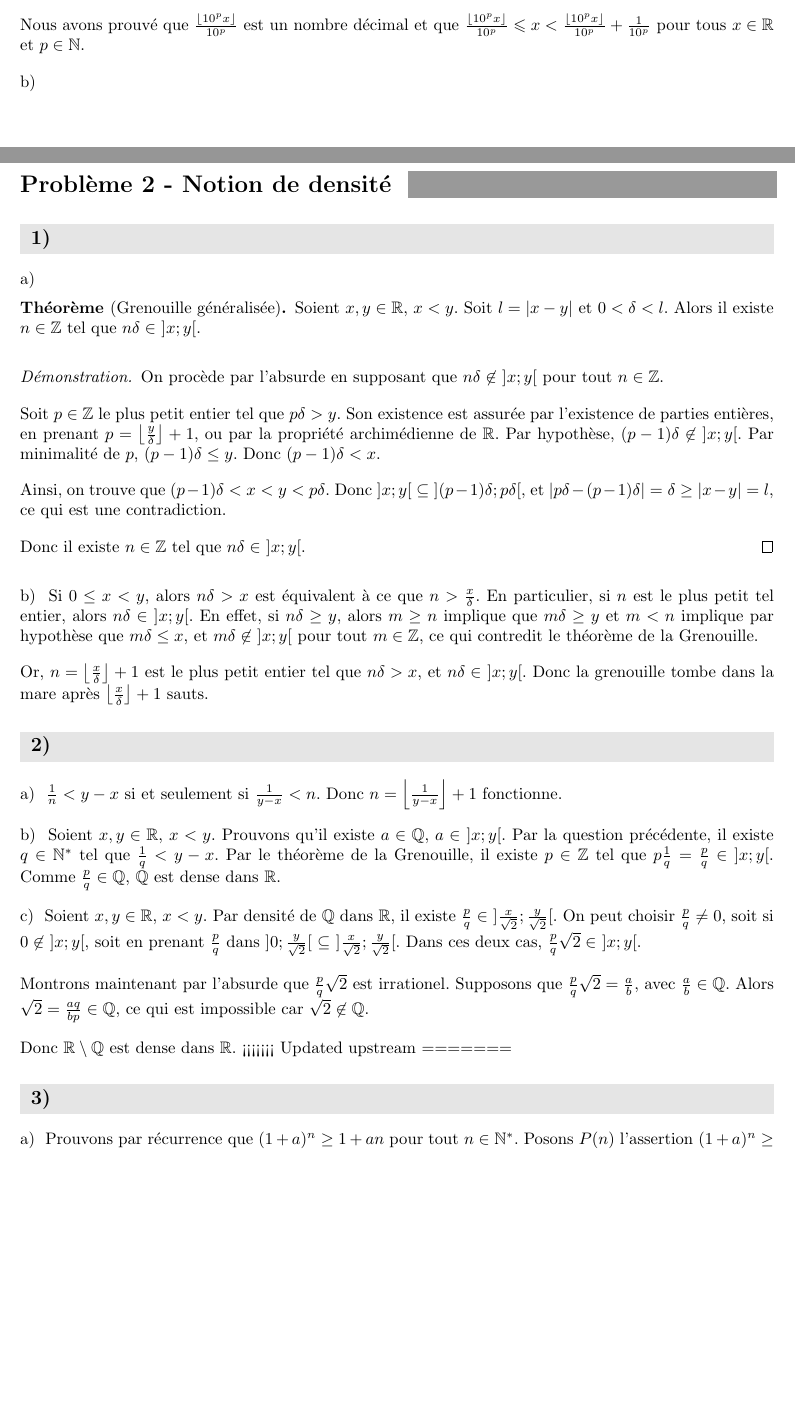
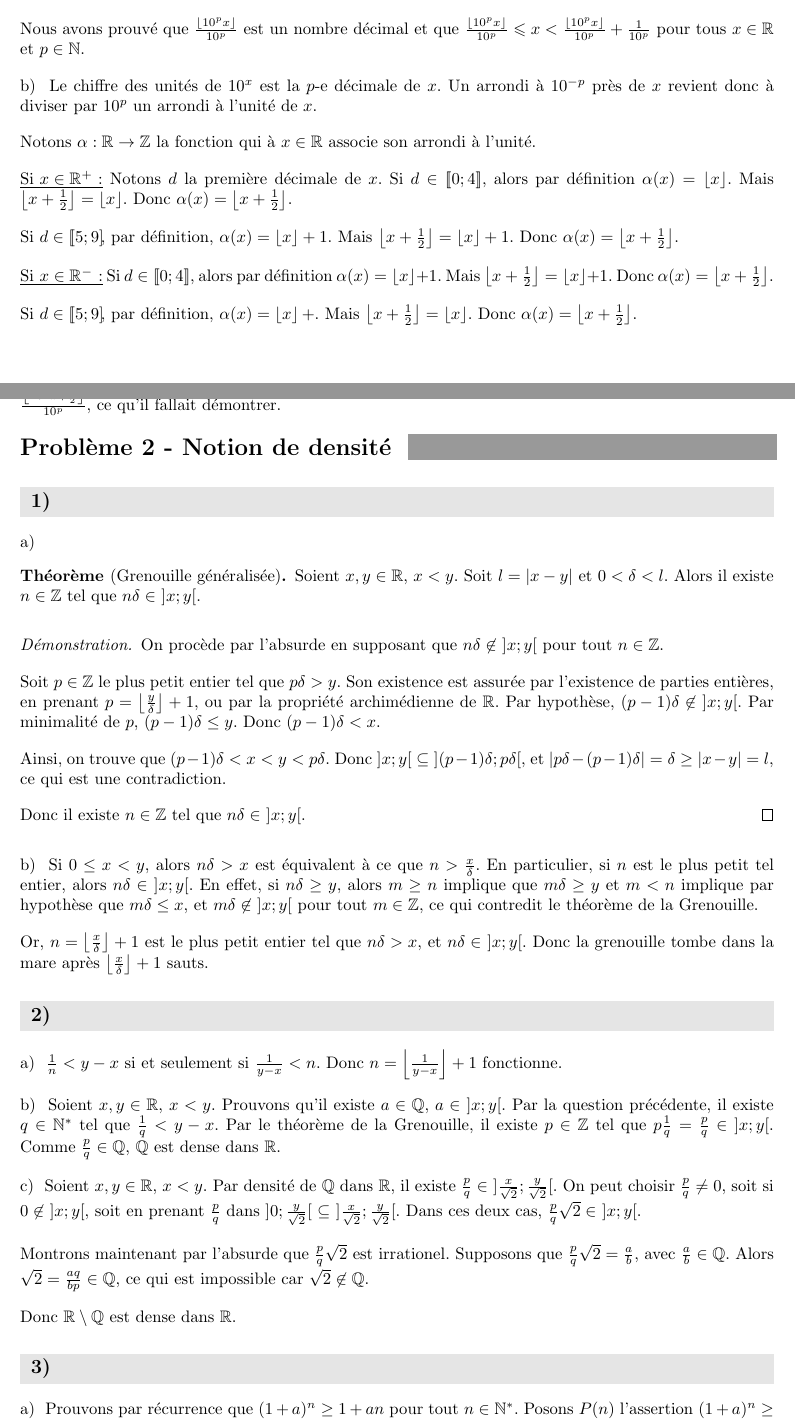
Before and after one commit to PierreGallois/DMs-LLG, a LaTeX problem sheet (DM3-Partie-Entiere--Notion-de-Densite/DM3.tex): two parts of pages 2 and 3 of 5, joined at a grey line, cut so that both start at the same text, the shorter picture padded with empty space. Compiled offline with pdfLaTeX.

Commit message:
Fin du DM 3, rédigée à la main

```diff
--- a/DM3-Partie-Entiere--Notion-de-Densite/DM3.tex
+++ b/DM3-Partie-Entiere--Notion-de-Densite/DM3.tex
@@ -157,7 +157,19 @@ Or $10^p > 0$ donc
 Nous avons prouvé que $\frac{\floor{10^px}}{10^p}$ est un nombre décimal et que $\frac{\floor{10^px}}{10^p} \leqslant x < \frac{\floor{10^px}}{10^p} + \frac{1}{10^p}$ pour tous $x \in \mathbb{R}$ et $p \in \mathbb{N}$.
 
 \question
-\vspace{10cm}
+Le chiffre des unités de $10^x$ est la $p$-e décimale de $x$. Un arrondi à $10^{-p}$ près de $x$ revient donc à diviser par $10^p$ un arrondi à l'unité de $x$.
+
+Notons $\alpha: \R \rightarrow \Z$ la fonction qui à $x \in \R$ associe son arrondi à l'unité.
+
+\underline{Si $x\in\R^+$ :} Notons $d$ la première décimale de $x$. Si $d\in [\![0;4]\!]$, alors par définition $\alpha(x) = \floor{x}$. Mais $\floor{x + \frac 1 2} = \floor{x}$. Donc $\alpha(x) = \floor{x + \frac 1 2}$.
+
+Si $d\in [\![5;9]\!$, par définition, $\alpha(x) = \floor x + 1$. Mais $\floor{x + \frac 1 2} = \floor{x} +1$. Donc $\alpha(x) = \floor{x + \frac 1 2}$.
+
+\underline{Si $x\in\R^-$ :} Si $d\in [\![0;4]\!]$, alors par définition $\alpha(x) = \floor{x}+1$. Mais $\floor{x + \frac 1 2} = \floor{x}+1$. Donc $\alpha(x) = \floor{x + \frac 1 2}$.
+
+Si $d\in [\![5;9]\!$, par définition, $\alpha(x) = \floor x +$. Mais $\floor{x + \frac 1 2} = \floor{x}$. Donc $\alpha(x) = \floor{x + \frac 1 2}$.
+
+\underline{Synthèse :} Pour tout $x \in \R$, $\alpha(x) = \floor {x + \frac 1 2}$. Un arrondi à $10^-p$ près de $x$ est donc donné par $\frac {\alpha(10^px)}{10^p} = \frac {\floor {10^px + \frac 1 2}}{10^p}$, ce qu'il fallait démontrer.
 
 \problem*{2}{Notion de densité}
 \subproblem
@@ -191,8 +203,6 @@ Par la question précédente, il existe $q\in \N^*$ tel que $\frac 1 q < y-x$. P
 Montrons maintenant par l'absurde que $\frac p q \sqrt 2$ est irrationel. Supposons que $\frac p q \sqrt 2 = \frac a b$, avec $\frac a b \in \Q$. Alors $\sqrt 2 = \frac {aq} {bp} \in \Q$, ce qui est impossible car $\sqrt 2 \not \in \Q$.
 
 Donc $\R \setminus \Q$ est dense dans $\R$.
-<<<<<<< Updated upstream
-=======
 
 \subproblem
 \question Prouvons par récurrence que $(1+a)^n \geq 1+an$ pour tout $n \in \N^*$. Posons $P(n)$ l'assertion $(1+a)^n\geq 1+an$.
@@ -208,9 +218,7 @@ Donc $\R \setminus \Q$ est dense dans $\R$.
 
 Donc si $P(n)$, alors $P(n+1)$. Par le principe de récurrence, $P(n)$ est vraie pour tout $n\in\N^*$.
 
-\question TODO : Quelqu'un trouve la preuve avec déduction de l'exo d'avant ?
-
-Trouver $C\in\R_+^*$ tel que $b^n \leq \frac C n$ pour tout $n\in\N^*$ revient à trouver un majorant de la fonction $f : n\mapsto nb^n$. On dit que $f$ est croissante en $n \in \N^*$ si $f(n+1) \geq f(n)$. Montrons donc qu'il existe $p\in\N^*$ tel que $f$ est croissante avant $p$ et strictement décroissante après $p$, de manière à ce que $f$ soit au moins majorée par $f(p)$.
+\question Trouver $C\in\R_+^*$ tel que $b^n \leq \frac C n$ pour tout $n\in\N^*$ revient à trouver un majorant de la fonction $f : n\mapsto nb^n$. On dit que $f$ est croissante en $n \in \N^*$ si $f(n+1) \geq f(n)$. Montrons donc qu'il existe $p\in\N^*$ tel que $f$ est croissante avant $p$ et strictement décroissante après $p$, de manière à ce que $f$ soit au moins majorée par $f(p)$.
 
 On procède par équivalence :
 \begin{align*}
```
Also changed, not shown: DM3-Partie-Entiere--Notion-de-Densite/DM3.pdf.
